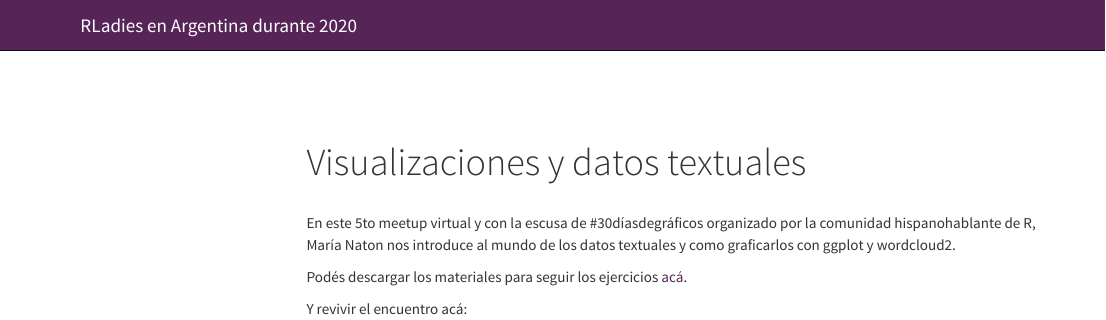
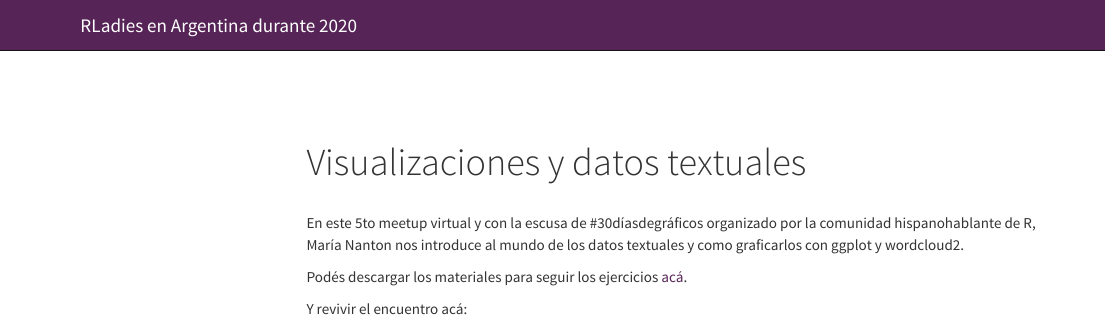
Before and after one commit to mcnanton/Resumen_meetups_2020, an R Markdown document (charlar5.Rmd): the page in a window 1100 px wide, from its top. Rendered offline with R 4.5, knitr and Pandoc, with nearby package versions; menus at the side of the page are left out.

Commit message:
Fix nombre + add repo GH

```diff
--- a/charlar5.Rmd
+++ b/charlar5.Rmd
@@ -3,9 +3,9 @@ title: "Visualizaciones y datos textuales"
 output: html_document
 ---
 
-En este 5to meetup virtual y con la escusa de #30díasdegráficos organizado por la comunidad hispanohablante de R, María Naton nos introduce al mundo de los datos textuales y como graficarlos con ggplot y wordcloud2.
+En este 5to meetup virtual y con la escusa de #30díasdegráficos organizado por la comunidad hispanohablante de R, María Nanton nos introduce al mundo de los datos textuales y como graficarlos con ggplot y wordcloud2.
 
-Podés descargar los materiales para seguir los ejercicios [acá](https://drive.google.com/drive/folders/127xE9sKUJ9a47DyQ7mY2H2mkRdqeKJXX).
+Podés descargar los materiales para seguir los ejercicios [acá](https://github.com/mcnanton/RladiesBA-TallerDatosTextuales).
 
 Y revivir el encuentro acá:
 
```
